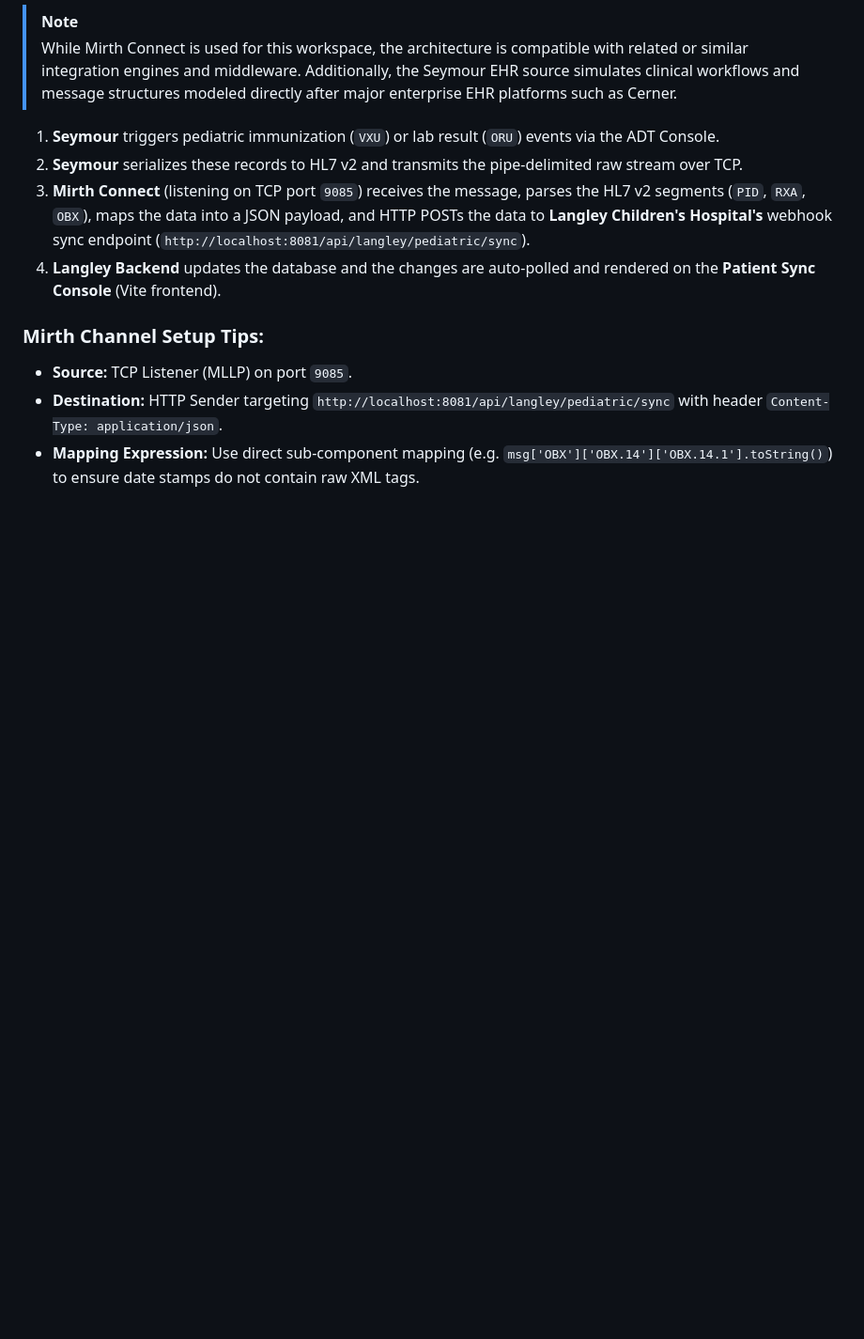
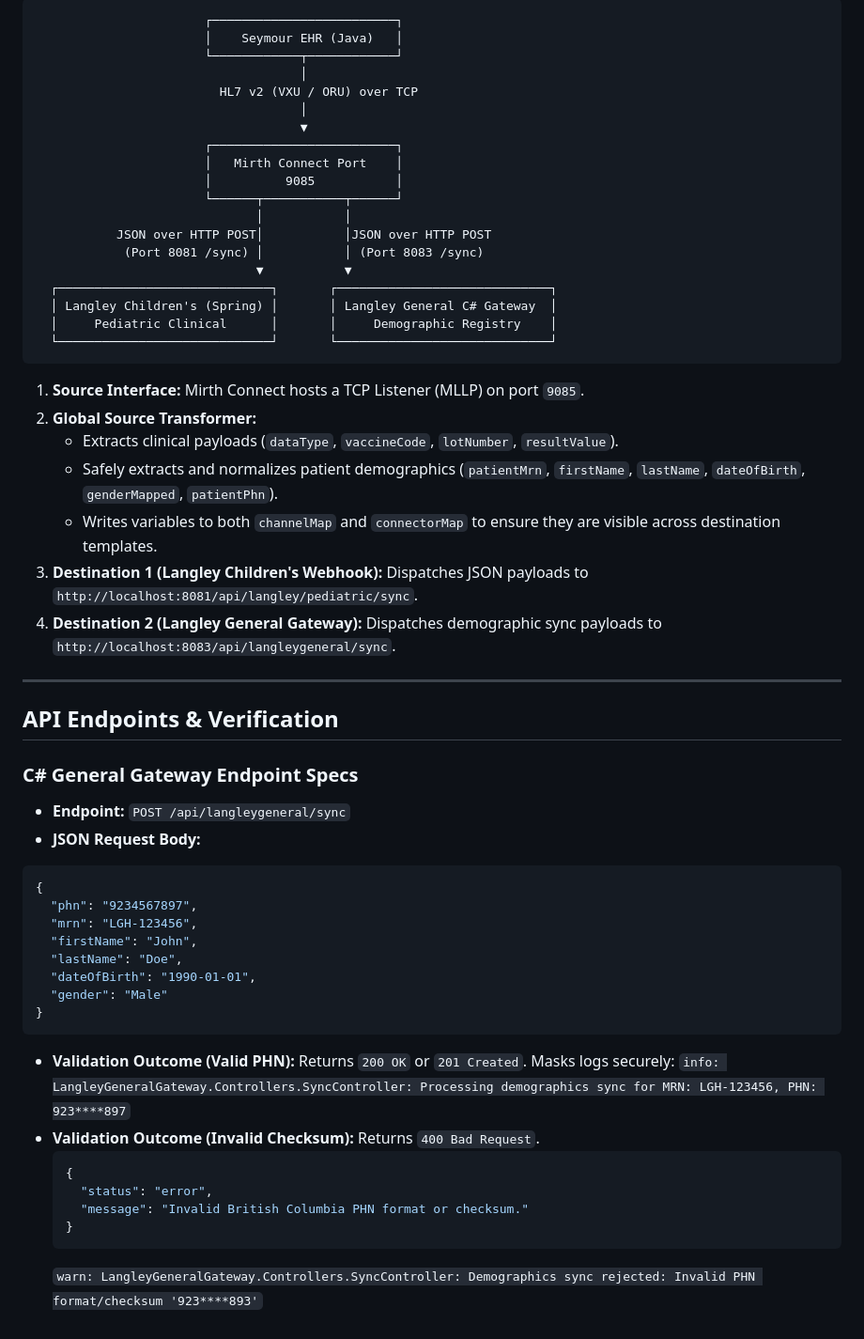
Before and after one commit to karthikaiyasamy/seymour-sandbox, a Markdown page: README.md, the part around one of its changes. Shown at 94% size. Drawn GitHub-style; blank space fills up the shorter version.

Commit message:
docs: update top-level README to showcase hybrid Java & C# architecture, EF Core, and validation features

````diff
--- a/README.md
+++ b/README.md
@@ -174,13 +103,58 @@ The local HL7 v2 workflow is mediated by **Mirth Connect** (open source integrat
 
-> [!NOTE]
-> While Mirth Connect is used for this workspace, the architecture is compatible with related or similar integration engines and middleware. Additionally, the Seymour EHR source simulates clinical workflows and message structures modeled directly after major enterprise EHR platforms such as Cerner.
+```
+                       ┌─────────────────────────┐
+                       │    Seymour EHR (Java)   │
+                       └────────────┬────────────┘
+                                    │
+                         HL7 v2 (VXU / ORU) over TCP
+                                    │
+                                    ▼
+                       ┌─────────────────────────┐
+                       │   Mirth Connect Port    │
+                       │          9085           │
+                       └──────┬───────────┬──────┘
+                              │           │
+           JSON over HTTP POST│           │JSON over HTTP POST
+            (Port 8081 /sync) │           │ (Port 8083 /sync)
+                              ▼           ▼
+  ┌─────────────────────────────┐       ┌─────────────────────────────┐
+  │ Langley Children's (Spring) │       │ Langley General C# Gateway  │
+  │     Pediatric Clinical      │       │     Demographic Registry    │
+  └─────────────────────────────┘       └─────────────────────────────┘
+```
 
-1. **Seymour** triggers pediatric immunization (`VXU`) or lab result (`ORU`) events via the ADT Console.
-2. **Seymour** serializes these records to HL7 v2 and transmits the pipe-delimited raw stream over TCP.
-3. **Mirth Connect** (listening on TCP port `9085`) receives the message, parses the HL7 v2 segments (`PID`, `RXA`, `OBX`), maps the data into a JSON payload, and HTTP POSTs the data to **Langley Children's Hospital's** webhook sync endpoint (`http://localhost:8081/api/langley/pediatric/sync`).
-4. **Langley Backend** updates the database and the changes are auto-polled and rendered on the **Patient Sync Console** (Vite frontend).
+1. **Source Interface:** Mirth Connect hosts a TCP Listener (MLLP) on port `9085`.
+2. **Global Source Transformer:**
+   * Extracts clinical payloads (`dataType`, `vaccineCode`, `lotNumber`, `resultValue`).
+   * Safely extracts and normalizes patient demographics (`patientMrn`, `firstName`, `lastName`, `dateOfBirth`, `genderMapped`, `patientPhn`).
+   * Writes variables to both `channelMap` and `connectorMap` to ensure they are visible across destination templates.
+3. **Destination 1 (Langley Children's Webhook):** Dispatches JSON payloads to `http://localhost:8081/api/langley/pediatric/sync`.
+4. **Destination 2 (Langley General Gateway):** Dispatches demographic sync payloads to `http://localhost:8083/api/langleygeneral/sync`.
 
-### Mirth Channel Setup Tips:
-* **Source:** TCP Listener (MLLP) on port `9085`.
-* **Destination:** HTTP Sender targeting `http://localhost:8081/api/langley/pediatric/sync` with header `Content-Type: application/json`.
-* **Mapping Expression:** Use direct sub-component mapping (e.g. `msg['OBX']['OBX.14']['OBX.14.1'].toString()`) to ensure date stamps do not contain raw XML tags.
+---
+
+## API Endpoints & Verification
+
+### C# General Gateway Endpoint Specs
+* **Endpoint:** `POST /api/langleygeneral/sync`
+* **JSON Request Body:**
+```json
+{
+  "phn": "9234567897",
+  "mrn": "LGH-123456",
+  "firstName": "John",
+  "lastName": "Doe",
+  "dateOfBirth": "1990-01-01",
+  "gender": "Male"
+}
+```
+* **Validation Outcome (Valid PHN):** Returns `200 OK` or `201 Created`. Masks logs securely:
+  `info: LangleyGeneralGateway.Controllers.SyncController: Processing demographics sync for MRN: LGH-123456, PHN: 923****897`
+* **Validation Outcome (Invalid Checksum):** Returns `400 Bad Request`.
+  ```json
+  {
+    "status": "error",
+    "message": "Invalid British Columbia PHN format or checksum."
+  }
+  ```
+  `warn: LangleyGeneralGateway.Controllers.SyncController: Demographics sync rejected: Invalid PHN format/checksum '923****893'`
````
Also changed, not shown: other parts of README.md (+61 -132 lines).
